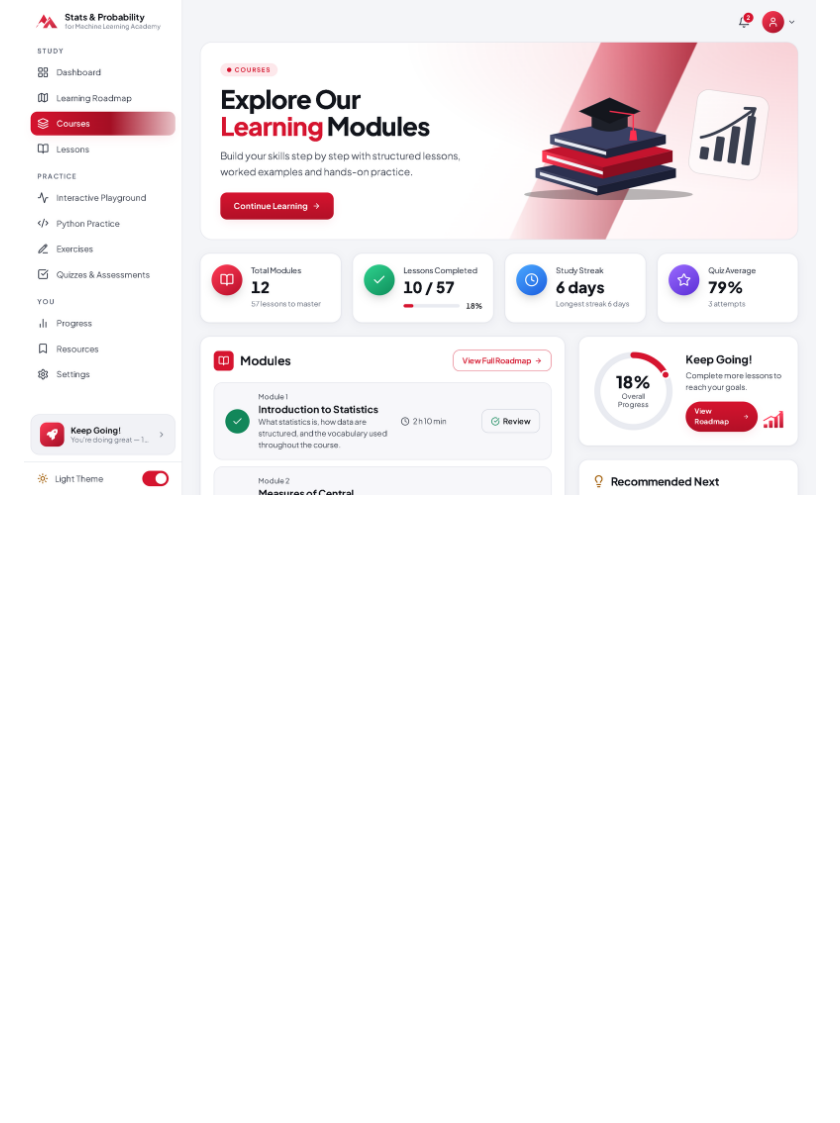
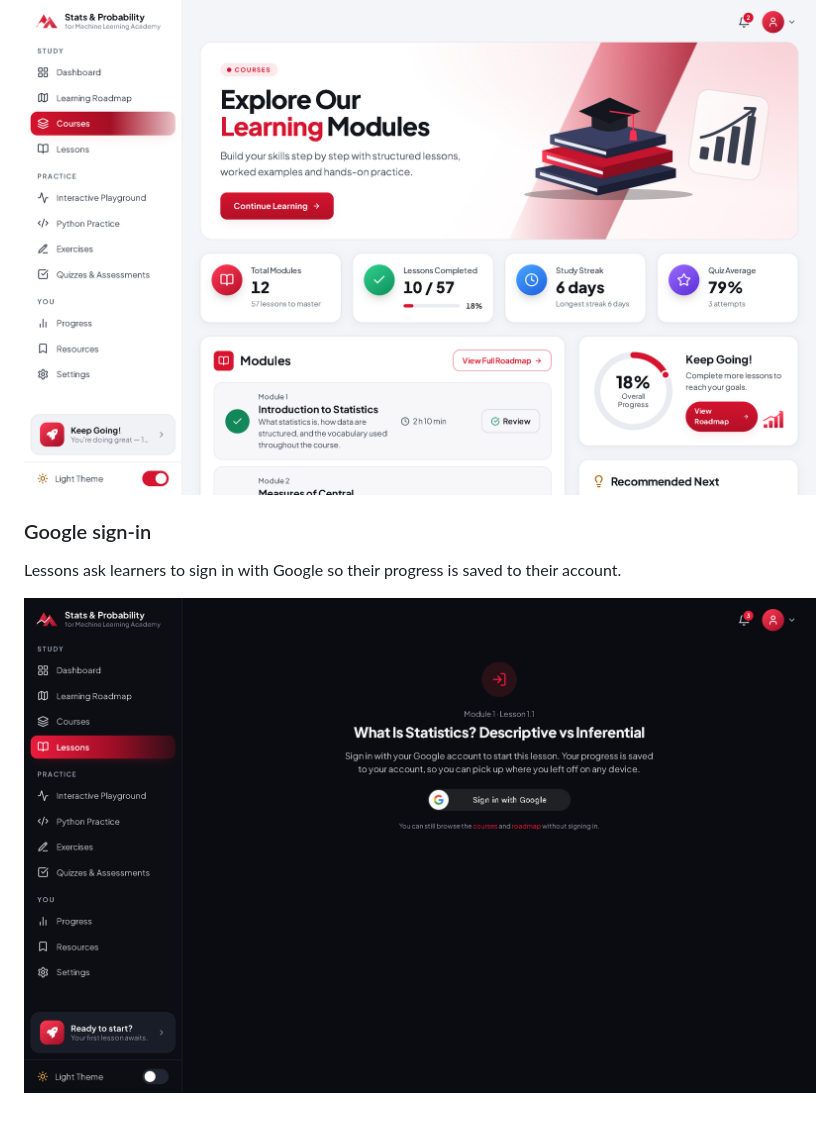
Before and after one commit to abdimajeet/statisticspreview, a Markdown page: README.md, the part around the change. GitHub-like rendering; pictures changed too: screenshots/15-sign-in.png (added); blank space fills up the shorter version.

Commit message:
Add Google sign-in screenshot

```diff
--- a/README.md
+++ b/README.md
@@ -92,3 +92,8 @@ Lessons completed per module, study days and accuracy by topic.
 ![Dashboard, light theme](screenshots/13-dashboard-light.png)
 
 ![Courses, light theme](screenshots/14-courses-light.png)
+
+### Google sign-in
+Lessons ask learners to sign in with Google so their progress is saved to their account.
+
+![Google sign-in](screenshots/15-sign-in.png)
```
